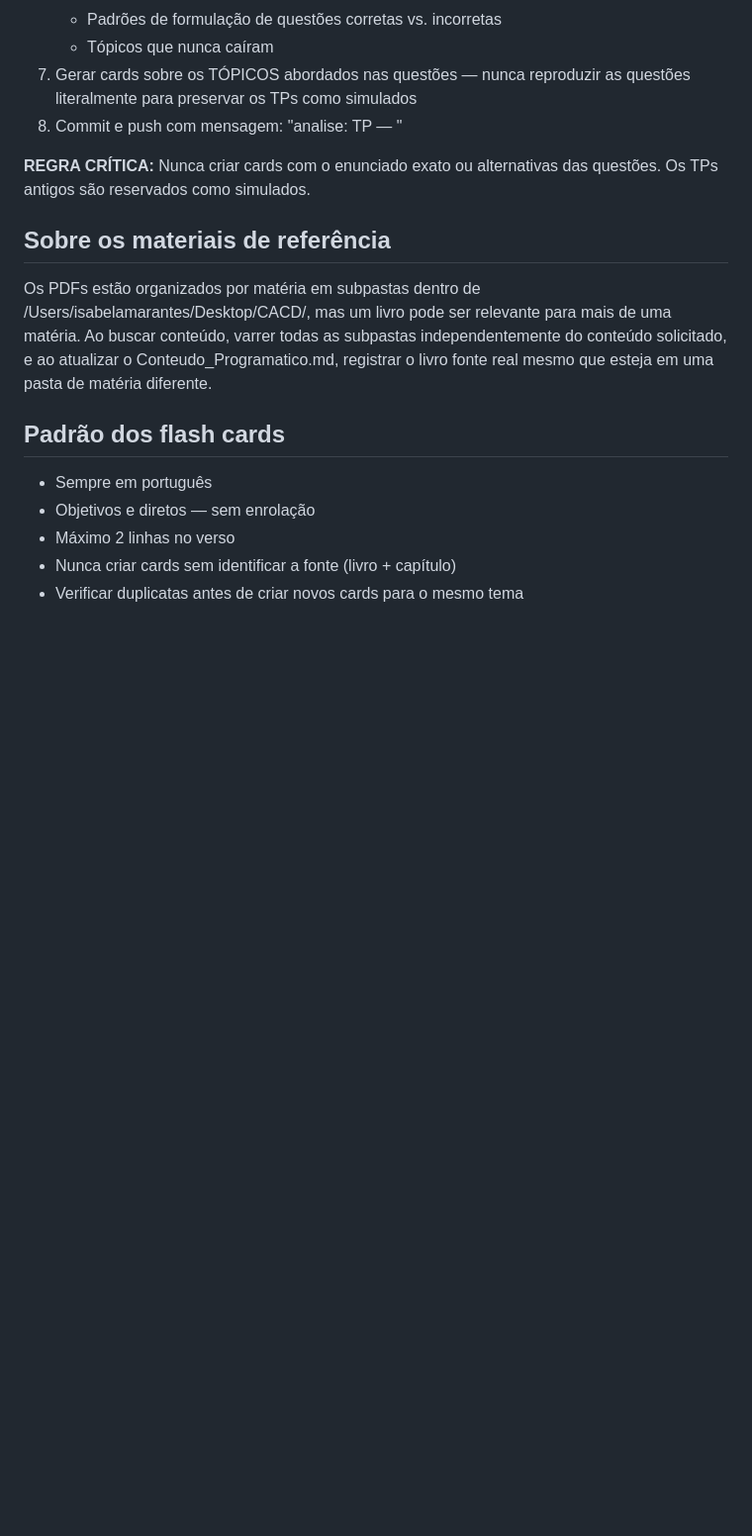
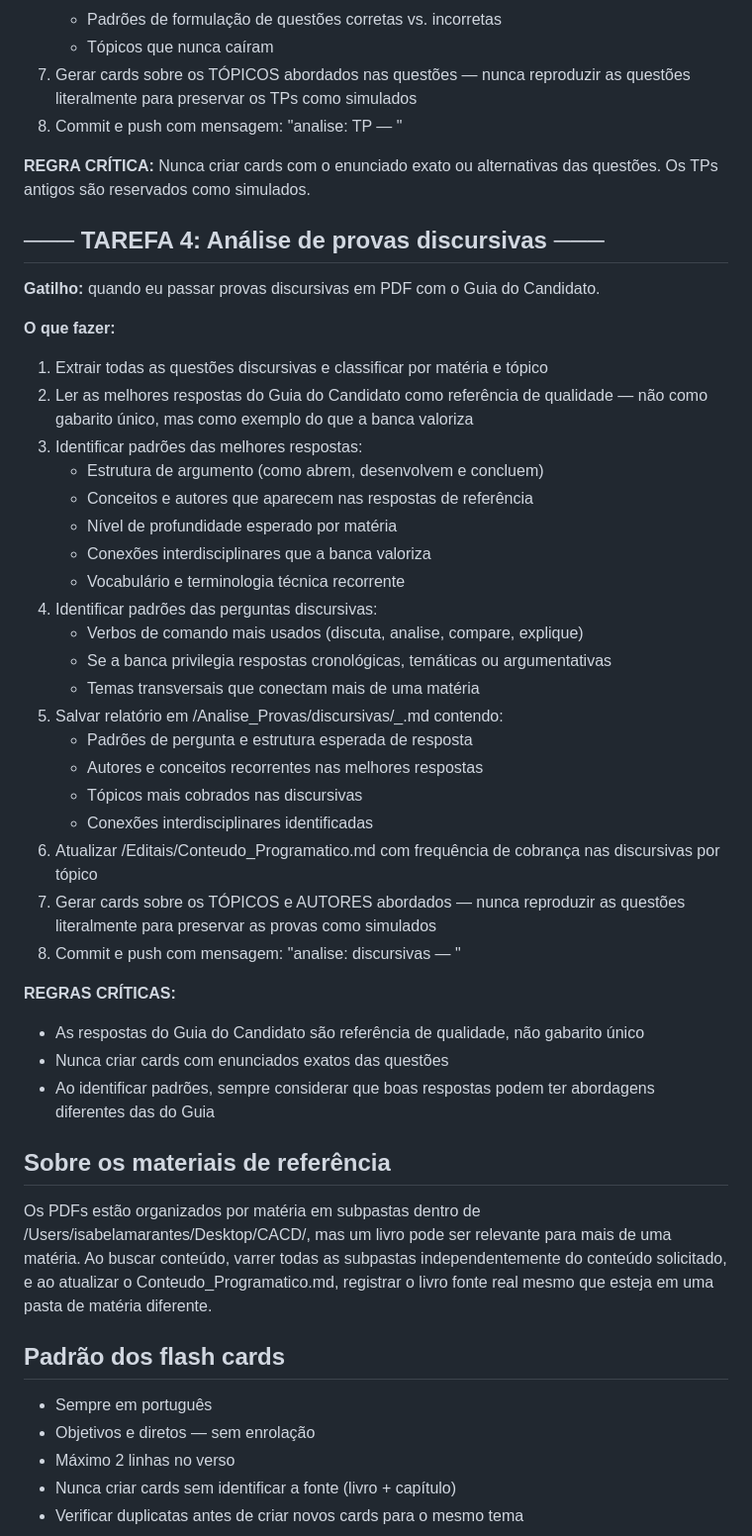
Before and after one commit to marantes-cb4/cacd-learning, a Markdown page: CLAUDE.md, the part around the change. Shown at 99% size. Drawn GitHub-style; blank space fills up the shorter version.

```diff
--- a/CLAUDE.md
+++ b/CLAUDE.md
@@ -60,6 +60,42 @@ PDFs e lista de temas ficam em: /Users/isabelamarantes/Desktop/CACD/
 **REGRA CRÍTICA:** Nunca criar cards com o enunciado exato ou
 alternativas das questões. Os TPs antigos são reservados como simulados.
 
+## ─── TAREFA 4: Análise de provas discursivas ───
+
+**Gatilho:** quando eu passar provas discursivas em PDF com o Guia do Candidato.
+
+**O que fazer:**
+1. Extrair todas as questões discursivas e classificar por matéria e tópico
+2. Ler as melhores respostas do Guia do Candidato como referência de qualidade —
+   não como gabarito único, mas como exemplo do que a banca valoriza
+3. Identificar padrões das melhores respostas:
+   - Estrutura de argumento (como abrem, desenvolvem e concluem)
+   - Conceitos e autores que aparecem nas respostas de referência
+   - Nível de profundidade esperado por matéria
+   - Conexões interdisciplinares que a banca valoriza
+   - Vocabulário e terminologia técnica recorrente
+4. Identificar padrões das perguntas discursivas:
+   - Verbos de comando mais usados (discuta, analise, compare, explique)
+   - Se a banca privilegia respostas cronológicas, temáticas ou argumentativas
+   - Temas transversais que conectam mais de uma matéria
+5. Salvar relatório em /Analise_Provas/discursivas/<materia>_<anos>.md contendo:
+   - Padrões de pergunta e estrutura esperada de resposta
+   - Autores e conceitos recorrentes nas melhores respostas
+   - Tópicos mais cobrados nas discursivas
+   - Conexões interdisciplinares identificadas
+6. Atualizar /Editais/Conteudo_Programatico.md com frequência de cobrança
+   nas discursivas por tópico
+7. Gerar cards sobre os TÓPICOS e AUTORES abordados — nunca reproduzir
+   as questões literalmente para preservar as provas como simulados
+8. Commit e push com mensagem: "analise: discursivas <ano> — <materia>"
+
+**REGRAS CRÍTICAS:**
+- As respostas do Guia do Candidato são referência de qualidade, não gabarito único
+- Nunca criar cards com enunciados exatos das questões
+- Ao identificar padrões, sempre considerar que boas respostas podem ter
+  abordagens diferentes das do Guia
+
+
 ## Sobre os materiais de referência
 Os PDFs estão organizados por matéria em subpastas dentro de /Users/isabelamarantes/Desktop/CACD/,
 mas um livro pode ser relevante para mais de uma matéria. Ao buscar conteúdo,
```
